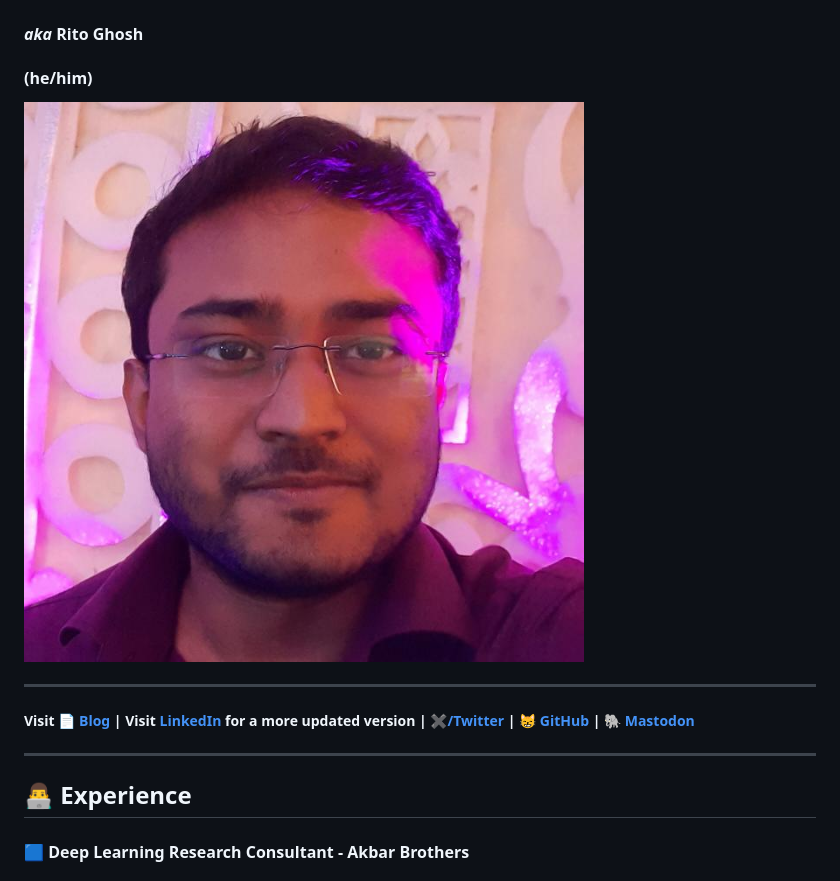
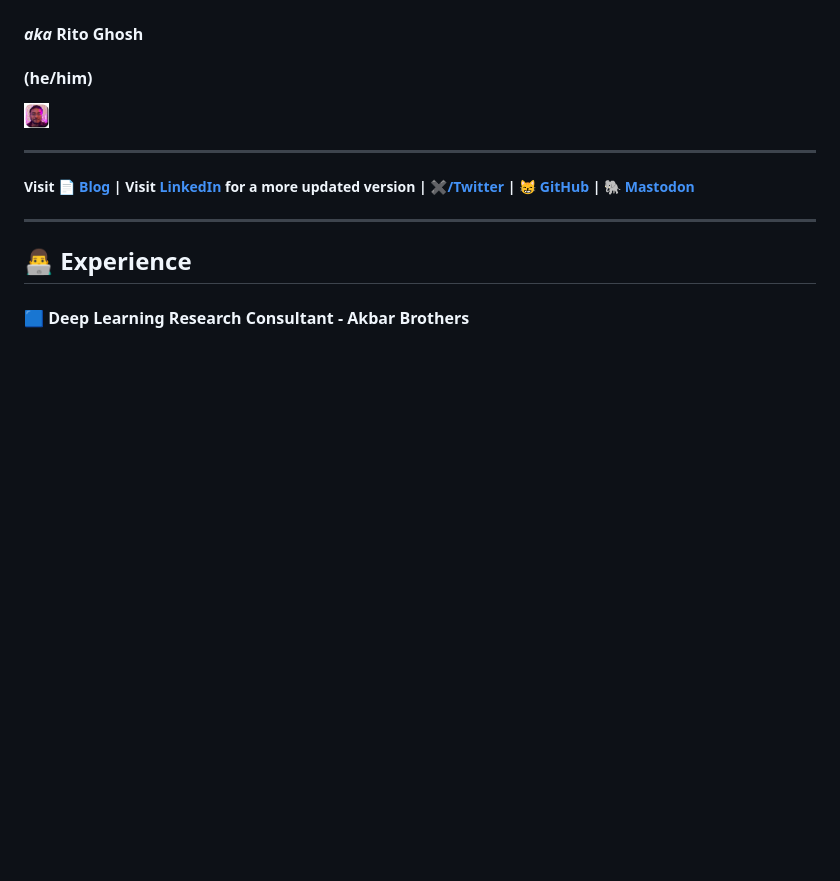
Before and after one commit to ritog/ritog.github.io, a Markdown page: README.md, the part around the change. Drawn GitHub-style; pictures changed too: self.png (added); blank space fills up the shorter version.

Commit message:
added social profiles and edited image

```diff
--- a/README.md
+++ b/README.md
@@ -2,7 +2,7 @@
 #### *aka* Rito Ghosh
 #### (he/him)
 
-![self photo](temp.jpg)
+<img src="self.png" height=25 width=25>
 
 ___
 
```
